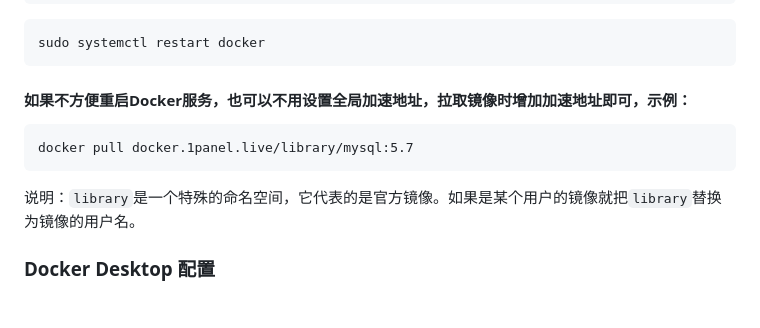
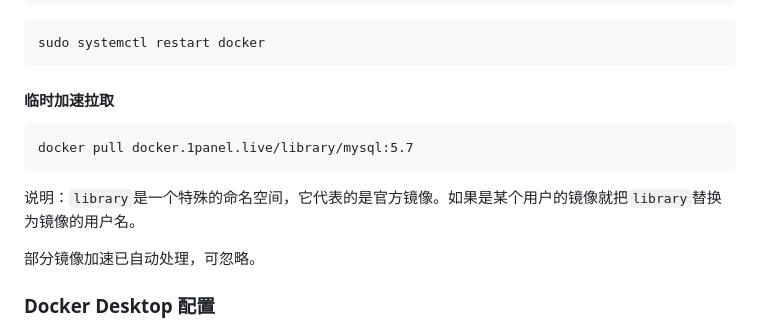
Before and after one commit to sky22333/Docker-Hub, a Markdown page: README.md, the part around the change. Drawn GitHub-style; blank space fills up the shorter version.

````diff
--- a/README.md
+++ b/README.md
@@ -141,12 +141,13 @@ sudo systemctl restart docker
 ```
 
 
-#### 如果不方便重启Docker服务，也可以不用设置全局加速地址，拉取镜像时增加加速地址即可，示例：
+#### 临时加速拉取
 ```
 docker pull docker.1panel.live/library/mysql:5.7
 ```
 说明：`library`是一个特殊的命名空间，它代表的是官方镜像。如果是某个用户的镜像就把`library`替换为镜像的用户名。
 
+部分镜像加速已自动处理，可忽略。
 
 ### Docker Desktop 配置
 
````
